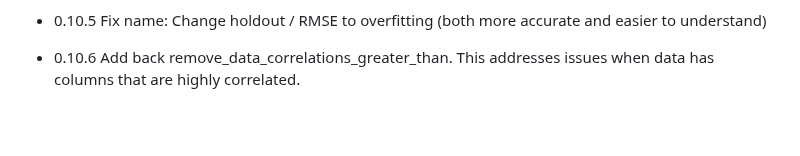
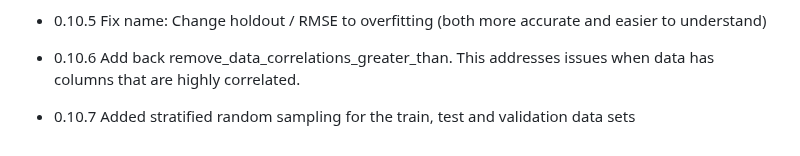
Before and after one commit to InfiniteCuriosity/NumericEnsembles, a Markdown page: cran-comments.md, the part around the change. GitHub-like rendering; blank space fills up the shorter version.

Commit message:
Updated version to 0.10.7 to reflect addition of stratified random sampling for the train, test and validation sets.

```diff
--- a/cran-comments.md
+++ b/cran-comments.md
@@ -49,3 +49,5 @@ This took a very large amount of work, but is fixed. Nothing writes to the user'
 * 0.10.5 Fix name: Change holdout / RMSE to overfitting (both more accurate and easier to understand)
 
 * 0.10.6 Add back remove_data_correlations_greater_than. This addresses issues when data has columns that are highly correlated.
+
+* 0.10.7 Added stratified random sampling for the train, test and validation data sets
```
